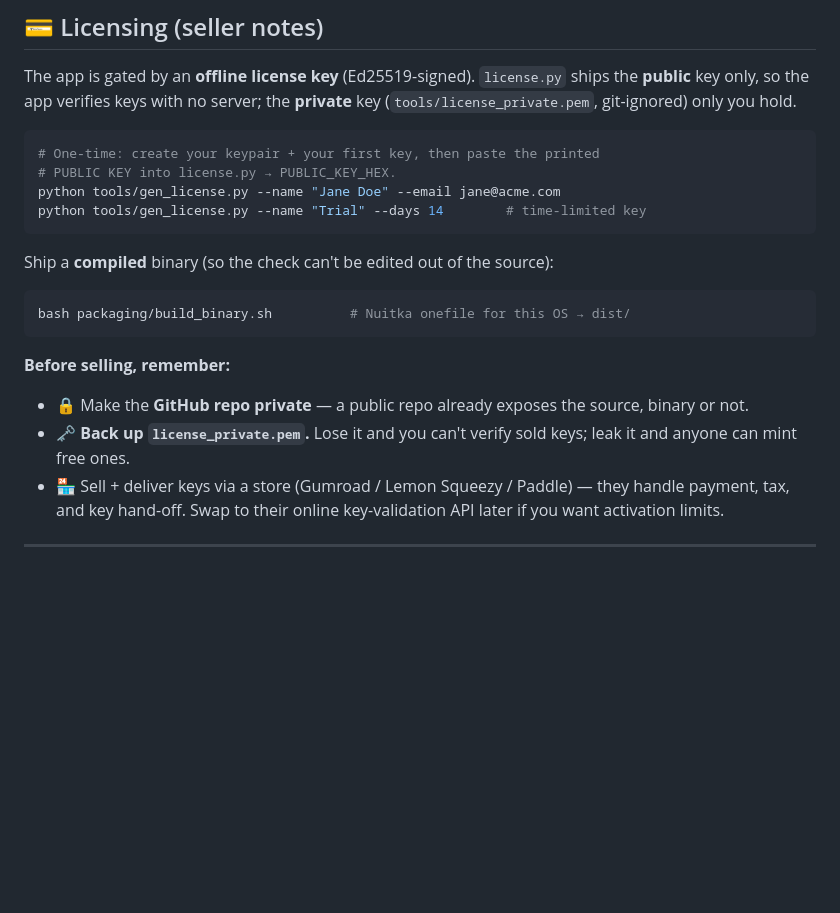
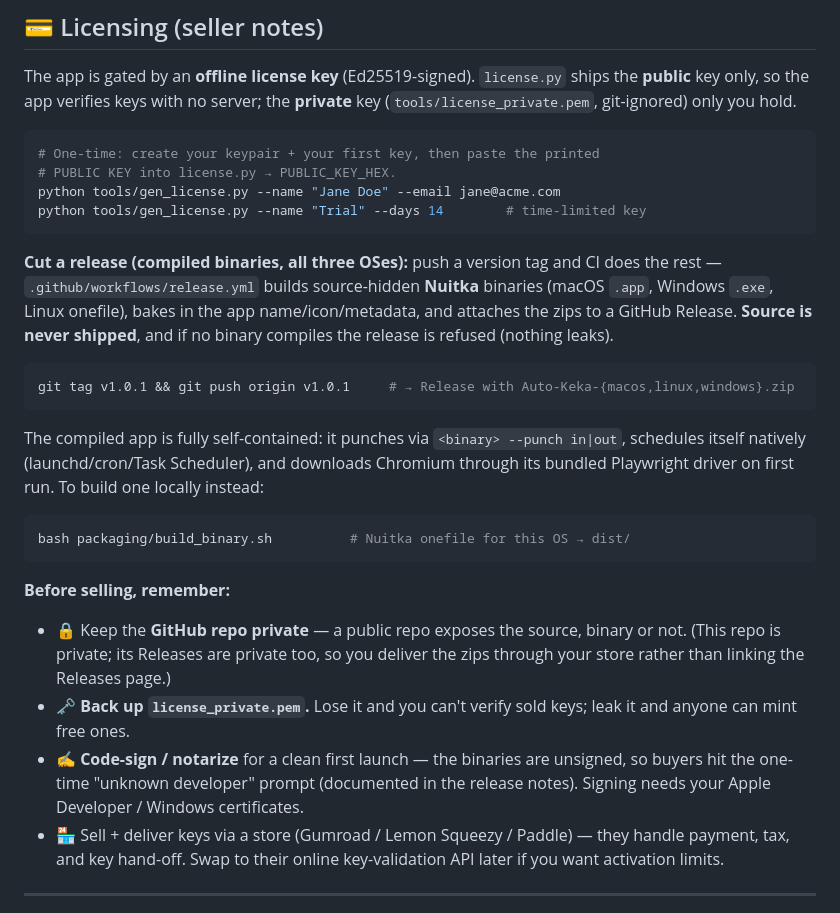
Before and after one commit to Quantum-vik/keka-automate, a Markdown page: README.md, the part around one of its changes. Rendered like a GitHub page; blank space fills up the shorter version.

````diff
--- a/README.md
+++ b/README.md
@@ -348,16 +358,30 @@ python tools/gen_license.py --name "Jane Doe" --email jane@acme.com
 python tools/gen_license.py --name "Trial" --days 14        # time-limited key
 ```
 
-Ship a **compiled** binary (so the check can't be edited out of the source):
+**Cut a release (compiled binaries, all three OSes):** push a version tag and CI
+does the rest — `.github/workflows/release.yml` builds source-hidden **Nuitka**
+binaries (macOS `.app`, Windows `.exe`, Linux onefile), bakes in the app
+name/icon/metadata, and attaches the zips to a GitHub Release. **Source is never
+shipped**, and if no binary compiles the release is refused (nothing leaks).
+```bash
+git tag v1.0.1 && git push origin v1.0.1     # → Release with Auto-Keka-{macos,linux,windows}.zip
+```
+The compiled app is fully self-contained: it punches via `<binary> --punch in|out`,
+schedules itself natively (launchd/cron/Task Scheduler), and downloads Chromium
+through its bundled Playwright driver on first run. To build one locally instead:
 ```bash
 bash packaging/build_binary.sh          # Nuitka onefile for this OS → dist/
 ```
 
 **Before selling, remember:**
-- 🔒 Make the **GitHub repo private** — a public repo already exposes the source,
-  binary or not.
+- 🔒 Keep the **GitHub repo private** — a public repo exposes the source, binary
+  or not. (This repo is private; its Releases are private too, so you deliver the
+  zips through your store rather than linking the Releases page.)
 - 🗝️ **Back up `license_private.pem`.** Lose it and you can't verify sold keys;
   leak it and anyone can mint free ones.
+- ✍️ **Code-sign / notarize** for a clean first launch — the binaries are
+  unsigned, so buyers hit the one-time "unknown developer" prompt (documented in
+  the release notes). Signing needs your Apple Developer / Windows certificates.
 - 🏪 Sell + deliver keys via a store (Gumroad / Lemon Squeezy / Paddle) — they
   handle payment, tax, and key hand-off. Swap to their online key-validation API
   later if you want activation limits.
````
Also changed, not shown: other parts of README.md (+62 -52 lines).
